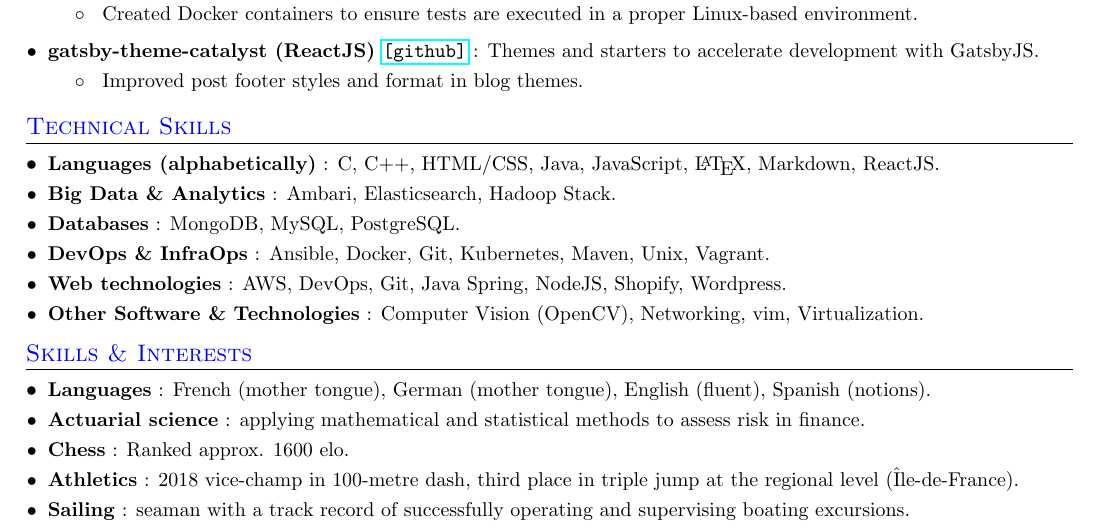
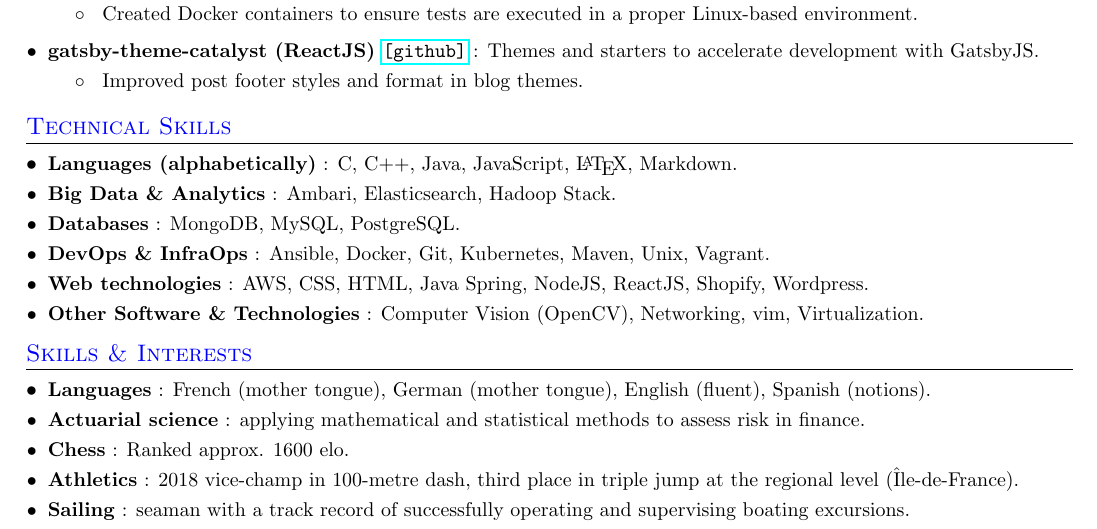
Before and after one commit to AlexHff/cv, a LaTeX CV (resume.tex): part of page 2 of 2, cut so that both start at the same text. Compiled offline with pdfLaTeX.

Commit message:
fix tech skills

```diff
--- a/resume.tex
+++ b/resume.tex
@@ -295,7 +295,7 @@
  \resumeSubHeadingListStart
 
     \resumeSubItem{Languages (alphabetically)}
-   		{: C, C++, HTML/CSS, Java, JavaScript, \LaTeX, Markdown, ReactJS.}
+   		{: C, C++, Java, JavaScript, \LaTeX, Markdown.}
 
    	\resumeSubItem{Big Data \& Analytics}
    		{: Ambari, Elasticsearch, Hadoop Stack.}
@@ -307,7 +307,7 @@
    		{: Ansible, Docker, Git, Kubernetes, Maven, Unix, Vagrant.}
 
    	\resumeSubItem{Web technologies}
-   		{: AWS, DevOps, Git, Java Spring, NodeJS, Shopify, Wordpress.}
+   		{: AWS, CSS, HTML, Java Spring, NodeJS, ReactJS, Shopify, Wordpress.}
 
    	\resumeSubItem{Other Software \& Technologies}
    		{: Computer Vision (OpenCV), Networking, vim, Virtualization.}
```
Also changed, not shown: resume.pdf.
